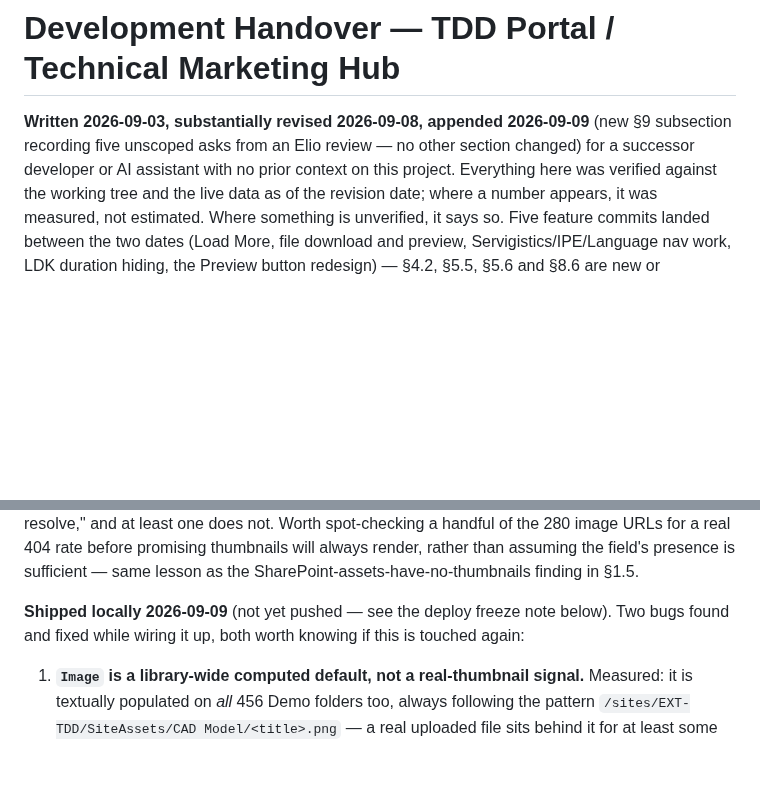
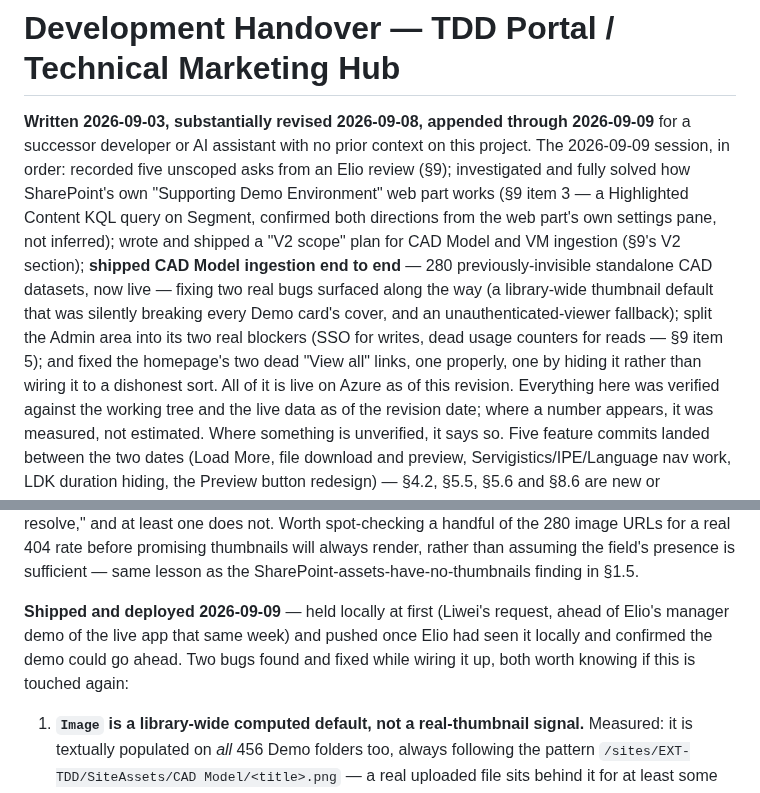
Before and after one commit to SebBergner/Technical-Marketing-Hub, a Markdown page: docs/HANDOVER-DEVELOPMENT.md, 2 parts joined by grey strips. Drawn GitHub-style; blank space fills up the shorter version.

Commit message:
docs: close out 2026-09-09 -- correct the stale not-yet-pushed notes
Both the CAD Model section and the deploy-history/status tables still
said "not pushed yet" after the freeze lifted and everything actually
shipped. Also rewrites the top revision summary to cover the full
session: the five Elio asks, the Supporting Demo Environment
investigation, the V2 plan, CAD Model ingestion end to end, the
Admin/analytics blocker split, and the View all fix.

Co-Authored-By: Claude Sonnet 5 <noreply@anthropic.com>

```diff
--- a/docs/HANDOVER-DEVELOPMENT.md
+++ b/docs/HANDOVER-DEVELOPMENT.md
@@ -1,9 +1,21 @@
 # Development Handover — TDD Portal / Technical Marketing Hub
 
-**Written 2026-09-03, substantially revised 2026-09-08, appended 2026-09-09**
-(new §9 subsection recording five unscoped asks from an Elio review — no
-other section changed) for a successor
-developer or AI assistant with no prior context on this project. Everything
+**Written 2026-09-03, substantially revised 2026-09-08, appended through
+2026-09-09** for a successor
+developer or AI assistant with no prior context on this project. The 2026-09-09
+session, in order: recorded five unscoped asks from an Elio review (§9);
+investigated and fully solved how SharePoint's own "Supporting Demo
+Environment" web part works (§9 item 3 — a Highlighted Content KQL query on
+Segment, confirmed both directions from the web part's own settings pane, not
+inferred); wrote and shipped a "V2 scope" plan for CAD Model and VM ingestion
+(§9's V2 section); **shipped CAD Model ingestion end to end** — 280
+previously-invisible standalone CAD datasets, now live — fixing two real bugs
+surfaced along the way (a library-wide thumbnail default that was silently
+breaking every Demo card's cover, and an unauthenticated-viewer fallback);
+split the Admin area into its two real blockers (SSO for writes, dead usage
+counters for reads — §9 item 5); and fixed the homepage's two dead "View all"
+links, one properly, one by hiding it rather than wiring it to a dishonest
+sort. All of it is live on Azure as of this revision. Everything
 here was verified against the working tree and the live data as of the
 revision date; where a number appears, it was measured, not estimated. Where
 something is unverified, it says so. Five feature commits landed between the
@@ -1190,9 +1202,11 @@ of the 280 image URLs for a real 404 rate before promising thumbnails will
 always render, rather than assuming the field's presence is sufficient —
 same lesson as the SharePoint-assets-have-no-thumbnails finding in §1.5.
 
-**Shipped locally 2026-09-09** (not yet pushed — see the deploy freeze note
-below). Two bugs found and fixed while wiring it up, both worth knowing if
-this is touched again:
+**Shipped and deployed 2026-09-09** — held locally at first (Liwei's
+request, ahead of Elio's manager demo of the live app that same week) and
+pushed once Elio had seen it locally and confirmed the demo could go ahead.
+Two bugs found and fixed while wiring it up, both worth knowing if this is
+touched again:
 
 1. **`Image` is a library-wide computed default, not a real-thumbnail
    signal.** Measured: it is textually populated on *all* 456 Demo folders
```
Also changed, not shown: docs/HANDOVER-DEPLOYMENT.md (+9 -1 lines).
